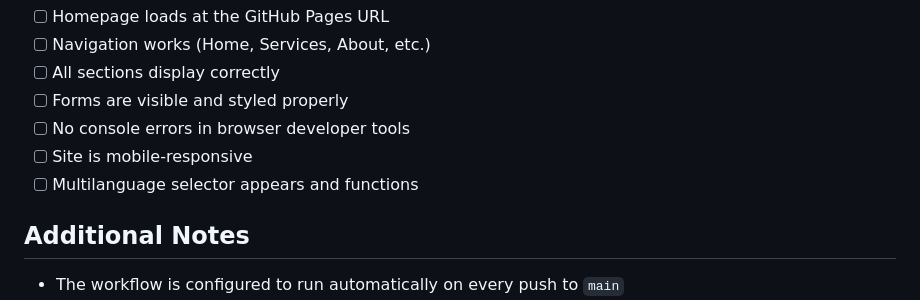
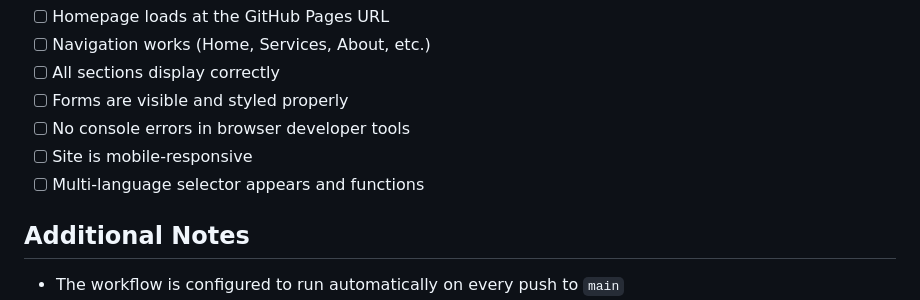
Before and after one commit to codetech7/Webflung, a Markdown page: TESTING.md, the part around the change. Rendered like a GitHub page.

Commit message:
Fix spelling in testing documentation
Co-authored-by: codetech7 <105333306+codetech7@users.noreply.github.com>

```diff
--- a/TESTING.md
+++ b/TESTING.md
@@ -85,7 +85,7 @@ After a successful deployment, verify:
 - [ ] Forms are visible and styled properly
 - [ ] No console errors in browser developer tools
 - [ ] Site is mobile-responsive
-- [ ] Multilanguage selector appears and functions
+- [ ] Multi-language selector appears and functions
 
 ## Additional Notes
 
```
